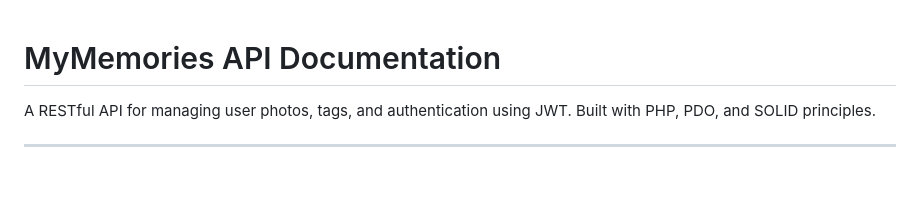
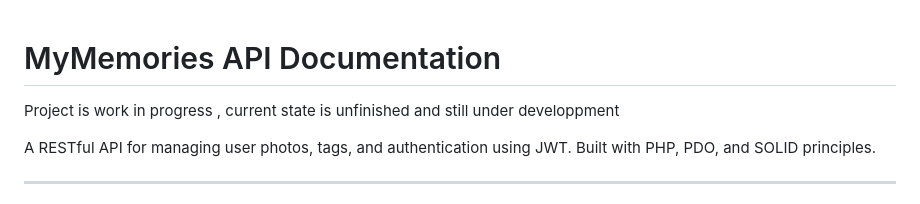
Before and after one commit to farhathaydar7/Haydar_repo, a Markdown page: README.md, the part around the change. GitHub-like rendering; blank space fills up the shorter version.

```diff
--- a/README.md
+++ b/README.md
@@ -1,4 +1,5 @@
 # MyMemories API Documentation
+Project is work in progress , current state is unfinished and still under developpment
 
 A RESTful API for managing user photos, tags, and authentication using JWT. Built with PHP, PDO, and SOLID principles.
 
```
